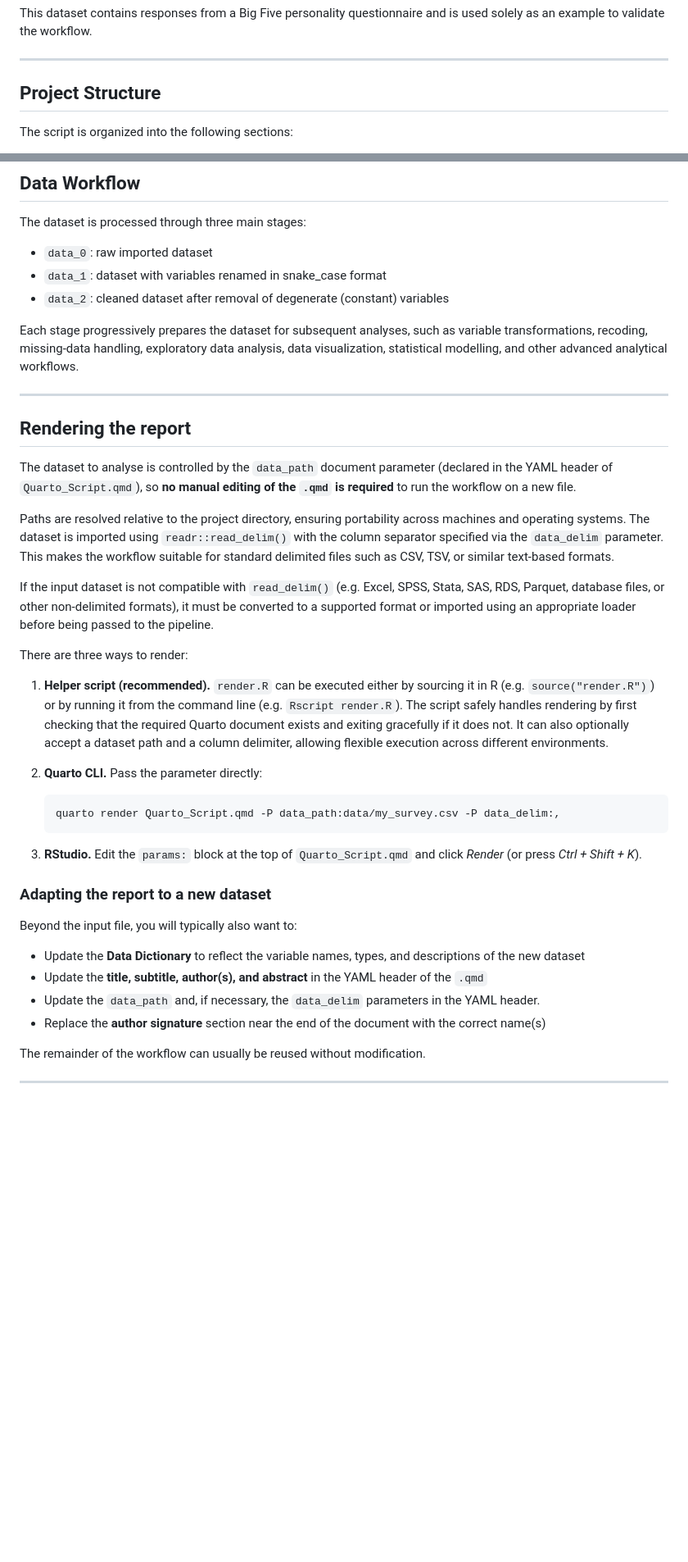
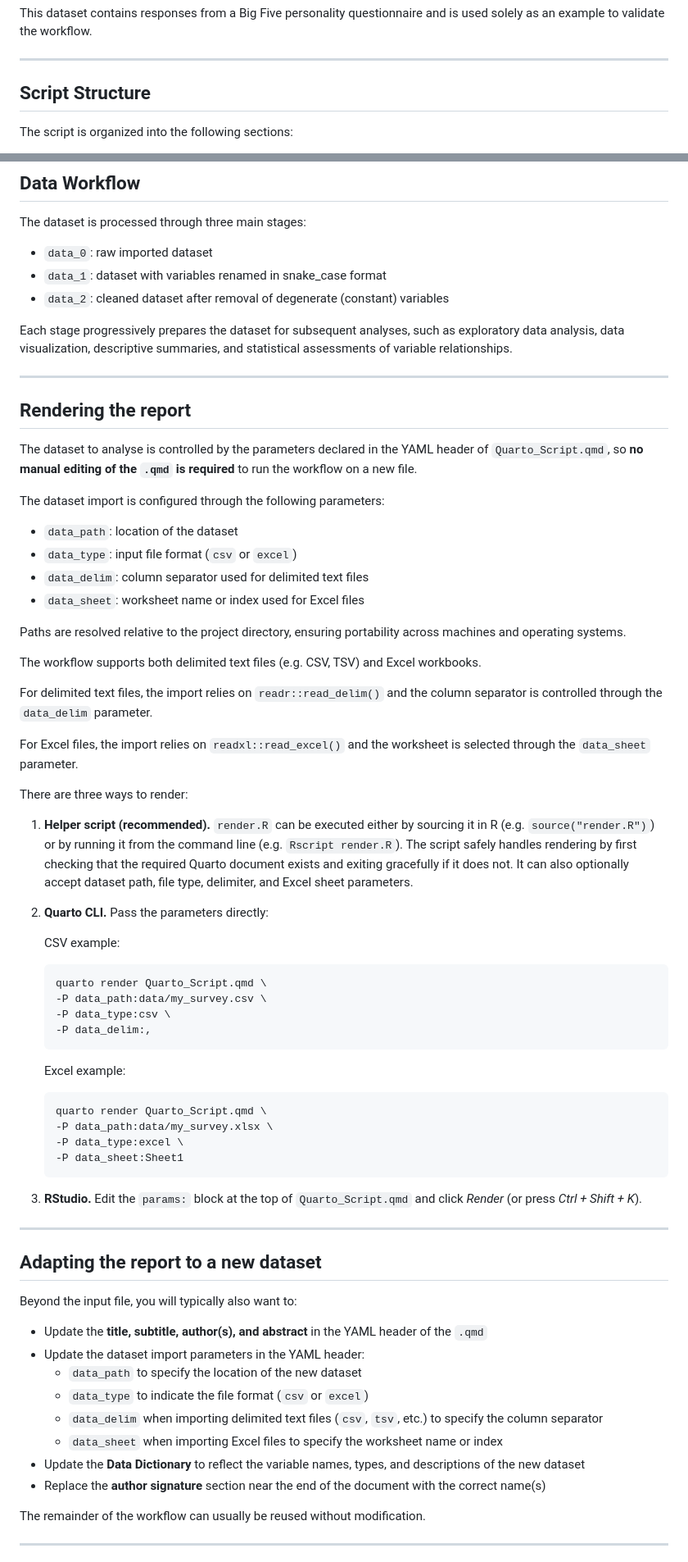
Before and after one commit to LPiccirillo/tabular-data-quality-report, a Markdown page: README.md, 2 parts joined by grey strips. Shown at 82% size. Rendered like a GitHub page; blank space fills up the shorter version.

Commit message:
Revise README for clarity and structure
Updated README to improve clarity and consistency in language. Changed section titles and refined dataset import instructions.

````diff
--- a/README.md
+++ b/README.md
@@ -98,7 +96,7 @@ This dataset contains responses from a Big Five personality questionnaire and is
 
 ---
 
-## Project Structure
+## Script Structure
 
 The script is organized into the following sections:
 
@@ -133,38 +131,69 @@ The dataset is processed through three main stages:
 - `data_1`: dataset with variables renamed in snake_case format
 - `data_2`: cleaned dataset after removal of degenerate (constant) variables
 
-Each stage progressively prepares the dataset for subsequent analyses, such as variable transformations, recoding, missing-data handling, exploratory data analysis, data visualization, statistical modelling, and other advanced analytical workflows.
+Each stage progressively prepares the dataset for subsequent analyses, such as exploratory data analysis, data visualization, descriptive summaries, and statistical assessments of variable relationships.
 
 ---
 
 ## Rendering the report
 
-The dataset to analyse is controlled by the `data_path` document parameter (declared in the YAML header of `Quarto_Script.qmd`), so **no manual editing of the `.qmd` is required** to run the workflow on a new file.
+The dataset to analyse is controlled by the parameters declared in the YAML header of `Quarto_Script.qmd`, so **no manual editing of the `.qmd` is required** to run the workflow on a new file.
 
-Paths are resolved relative to the project directory, ensuring portability across machines and operating systems. The dataset is imported using `readr::read_delim()` with the column separator specified via the `data_delim` parameter. This makes the workflow suitable for standard delimited files such as CSV, TSV, or similar text-based formats.
+The dataset import is configured through the following parameters:
 
-If the input dataset is not compatible with `read_delim()` (e.g. Excel, SPSS, Stata, SAS, RDS, Parquet, database files, or other non-delimited formats), it must be converted to a supported format or imported using an appropriate loader before being passed to the pipeline.
+- `data_path`: location of the dataset
+- `data_type`: input file format (`csv` or `excel`)
+- `data_delim`: column separator used for delimited text files
+- `data_sheet`: worksheet name or index used for Excel files
+
+Paths are resolved relative to the project directory, ensuring portability across machines and operating systems.
+
+The workflow supports both delimited text files (e.g. CSV, TSV) and Excel workbooks.
+
+For delimited text files, the import relies on `readr::read_delim()` and the column separator is controlled through the `data_delim` parameter.
+
+For Excel files, the import relies on `readxl::read_excel()` and the worksheet is selected through the `data_sheet` parameter.
 
 There are three ways to render:
 
-1. **Helper script (recommended).** `render.R` can be executed either by sourcing it in R (e.g. `source("render.R")`) or by running it from the command line (e.g. `Rscript render.R`). The script safely handles rendering by first checking that the required Quarto document exists and exiting gracefully if it does not. It can also optionally accept a dataset path and a column delimiter, allowing flexible execution across different environments.
+1. **Helper script (recommended).** `render.R` can be executed either by sourcing it in R (e.g. `source("render.R")`) or by running it from the command line (e.g. `Rscript render.R`). The script safely handles rendering by first checking that the required Quarto document exists and exiting gracefully if it does not. It can also optionally accept dataset path, file type, delimiter, and Excel sheet parameters.
 
-2. **Quarto CLI.** Pass the parameter directly:
+2. **Quarto CLI.** Pass the parameters directly:
+
+   CSV example:
 
    ```bash
-   quarto render Quarto_Script.qmd -P data_path:data/my_survey.csv -P data_delim:,
+   quarto render Quarto_Script.qmd \
+   -P data_path:data/my_survey.csv \
+   -P data_type:csv \
+   -P data_delim:,
+   ```
+
+   Excel example:
+
+   ```bash
+   quarto render Quarto_Script.qmd \
+   -P data_path:data/my_survey.xlsx \
+   -P data_type:excel \
+   -P data_sheet:Sheet1
    ```
 
 3. **RStudio.** Edit the `params:` block at the top of `Quarto_Script.qmd` and click *Render*
    (or press *Ctrl + Shift + K*).
 
-### Adapting the report to a new dataset
+---
+
+## Adapting the report to a new dataset
 
 Beyond the input file, you will typically also want to:
 
+- Update the **title, subtitle, author(s), and abstract** in the YAML header of the `.qmd`
+- Update the dataset import parameters in the YAML header:
+  - `data_path` to specify the location of the new dataset
+  - `data_type` to indicate the file format (`csv` or `excel`)
+  - `data_delim` when importing delimited text files (`csv`, `tsv`, etc.) to specify the column separator
+  - `data_sheet` when importing Excel files to specify the worksheet name or index
 - Update the **Data Dictionary** to reflect the variable names, types, and descriptions of the new dataset
-- Update the **title, subtitle, author(s), and abstract** in the YAML header of the `.qmd`
-- Update the `data_path` and, if necessary, the `data_delim` parameters in the YAML header.
 - Replace the **author signature** section near the end of the document with the correct name(s)
 
 The remainder of the workflow can usually be reused without modification.
````
Also changed, not shown: other parts of README.md (+14 -13 lines).
